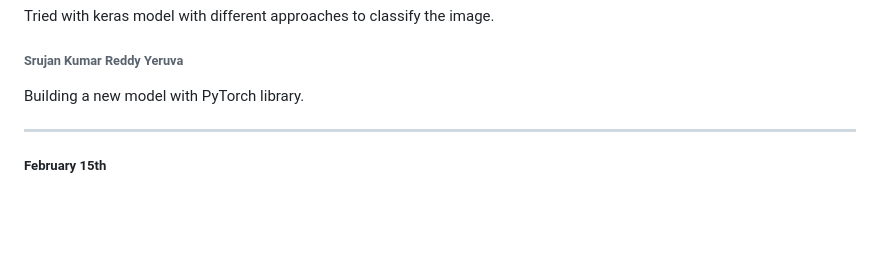
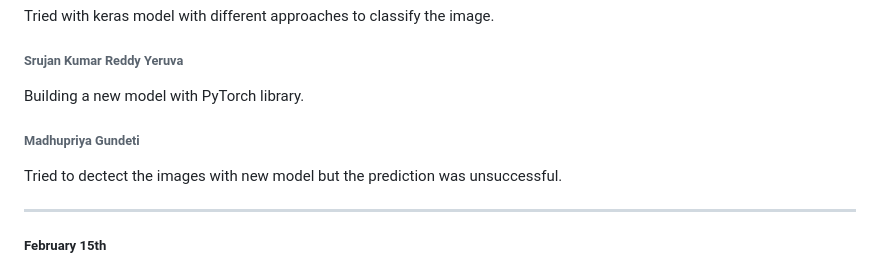
Before and after one commit to srujan0403/GDP2_Project_Group3, a Markdown page: Daily Updates.md, the part around the change. Drawn GitHub-style; blank space fills up the shorter version.

Commit message:
feb 13th update

```diff
--- a/Daily Updates.md
+++ b/Daily Updates.md
@@ -163,6 +163,8 @@ Tried with keras model with different approaches to classify the image.
 ###### Srujan Kumar Reddy Yeruva
 Building a new model with PyTorch library.
 
+###### Madhupriya Gundeti
+Tried to dectect the images with new model but the prediction was unsuccessful.
 
 ---------------------------------------------------------------------------------
 ##### February 15th
```
